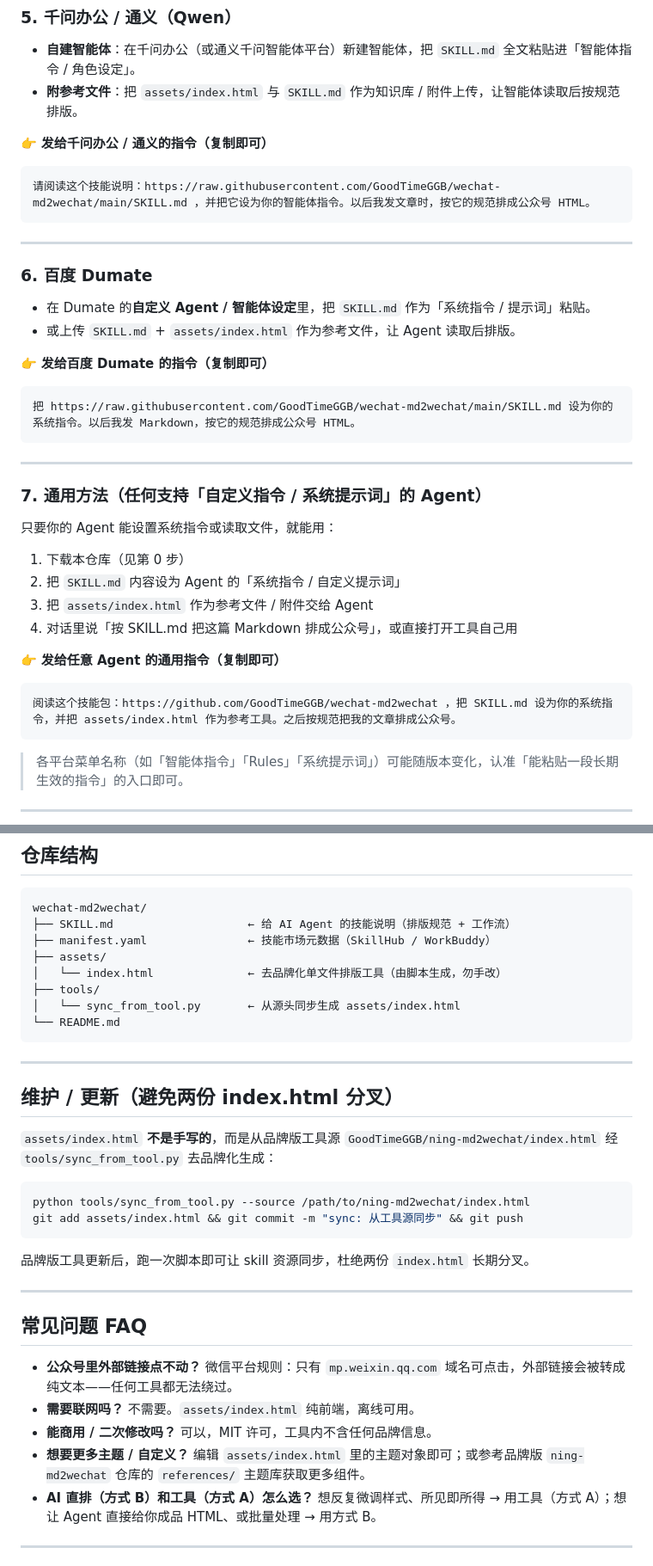
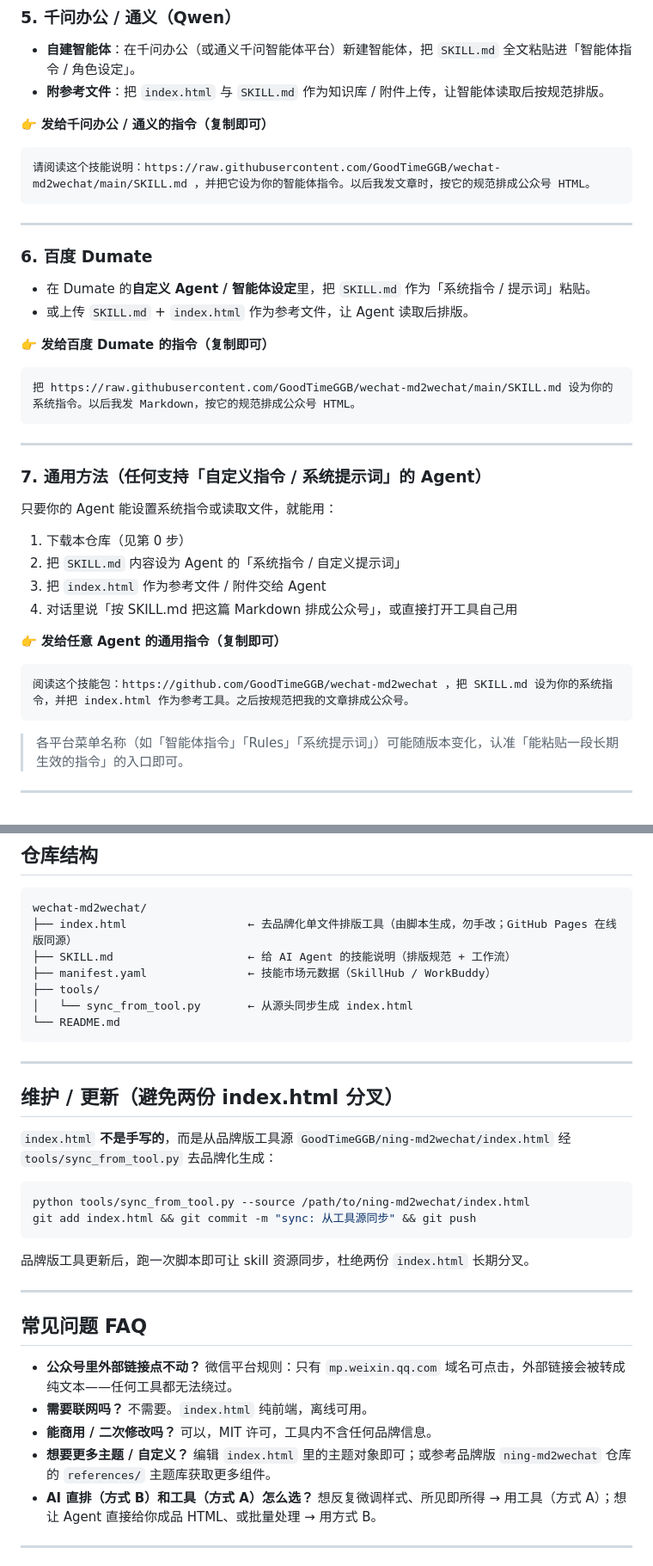
Before and after one commit to GoodTimeGGB/wechat-md2wechat, a Markdown page: README.md, 2 parts joined by grey strips. Shown at 86% size. Rendered like a GitHub page.

Commit message:
refactor: 将排版工具移至仓库根 index.html，启用 GitHub Pages 在线体验页，并同步更新 SKILL.md / sync 脚本 / README

````diff
--- a/README.md
+++ b/README.md
@@ -144,7 +154,7 @@ Trae 支持**项目级 Rules / 自定义 AI 指令**：
 ### 5. 千问办公 / 通义（Qwen）
 
 - **自建智能体**：在千问办公（或通义千问智能体平台）新建智能体，把 `SKILL.md` 全文粘贴进「智能体指令 / 角色设定」。
-- **附参考文件**：把 `assets/index.html` 与 `SKILL.md` 作为知识库 / 附件上传，让智能体读取后按规范排版。
+- **附参考文件**：把 `index.html` 与 `SKILL.md` 作为知识库 / 附件上传，让智能体读取后按规范排版。
 
 👉 **发给千问办公 / 通义的指令（复制即可）**
 
@@ -157,7 +167,7 @@ Trae 支持**项目级 Rules / 自定义 AI 指令**：
 ### 6. 百度 Dumate
 
 - 在 Dumate 的**自定义 Agent / 智能体设定**里，把 `SKILL.md` 作为「系统指令 / 提示词」粘贴。
-- 或上传 `SKILL.md` + `assets/index.html` 作为参考文件，让 Agent 读取后排版。
+- 或上传 `SKILL.md` + `index.html` 作为参考文件，让 Agent 读取后排版。
 
 👉 **发给百度 Dumate 的指令（复制即可）**
 
@@ -173,13 +183,13 @@ Trae 支持**项目级 Rules / 自定义 AI 指令**：
 
 1. 下载本仓库（见第 0 步）
 2. 把 `SKILL.md` 内容设为 Agent 的「系统指令 / 自定义提示词」
-3. 把 `assets/index.html` 作为参考文件 / 附件交给 Agent
+3. 把 `index.html` 作为参考文件 / 附件交给 Agent
 4. 对话里说「按 SKILL.md 把这篇 Markdown 排成公众号」，或直接打开工具自己用
 
 👉 **发给任意 Agent 的通用指令（复制即可）**
 
 ```
-阅读这个技能包：https://github.com/GoodTimeGGB/wechat-md2wechat ，把 SKILL.md 设为你的系统指令，并把 assets/index.html 作为参考工具。之后按规范把我的文章排成公众号。
+阅读这个技能包：https://github.com/GoodTimeGGB/wechat-md2wechat ，把 SKILL.md 设为你的系统指令，并把 index.html 作为参考工具。之后按规范把我的文章排成公众号。
 ```
 
 > 各平台菜单名称（如「智能体指令」「Rules」「系统提示词」）可能随版本变化，认准「能粘贴一段长期生效的指令」的入口即可。
@@ -244,12 +254,11 @@ Trae 支持**项目级 Rules / 自定义 AI 指令**：
 
 ```
 wechat-md2wechat/
+├── index.html                  ← 去品牌化单文件排版工具（由脚本生成，勿手改；GitHub Pages 在线版同源）
 ├── SKILL.md                    ← 给 AI Agent 的技能说明（排版规范 + 工作流）
 ├── manifest.yaml               ← 技能市场元数据（SkillHub / WorkBuddy）
-├── assets/
-│   └── index.html              ← 去品牌化单文件排版工具（由脚本生成，勿手改）
 ├── tools/
-│   └── sync_from_tool.py       ← 从源头同步生成 assets/index.html
+│   └── sync_from_tool.py       ← 从源头同步生成 index.html
 └── README.md
 ```
 
@@ -257,11 +266,11 @@ wechat-md2wechat/
 
 ## 维护 / 更新（避免两份 index.html 分叉）
 
-`assets/index.html` **不是手写的**，而是从品牌版工具源 `GoodTimeGGB/ning-md2wechat/index.html` 经 `tools/sync_from_tool.py` 去品牌化生成：
+`index.html` **不是手写的**，而是从品牌版工具源 `GoodTimeGGB/ning-md2wechat/index.html` 经 `tools/sync_from_tool.py` 去品牌化生成：
 
 ```bash
 python tools/sync_from_tool.py --source /path/to/ning-md2wechat/index.html
-git add assets/index.html && git commit -m "sync: 从工具源同步" && git push
+git add index.html && git commit -m "sync: 从工具源同步" && git push
 ```
 
 品牌版工具更新后，跑一次脚本即可让 skill 资源同步，杜绝两份 `index.html` 长期分叉。
@@ -271,9 +280,9 @@ git add assets/index.html && git commit -m "sync: 从工具源同步" && git pus
 ## 常见问题 FAQ
 
 - **公众号里外部链接点不动？** 微信平台规则：只有 `mp.weixin.qq.com` 域名可点击，外部链接会被转成纯文本——任何工具都无法绕过。
-- **需要联网吗？** 不需要。`assets/index.html` 纯前端，离线可用。
+- **需要联网吗？** 不需要。`index.html` 纯前端，离线可用。
 - **能商用 / 二次修改吗？** 可以，MIT 许可，工具内不含任何品牌信息。
-- **想要更多主题 / 自定义？** 编辑 `assets/index.html` 里的主题对象即可；或参考品牌版 `ning-md2wechat` 仓库的 `references/` 主题库获取更多组件。
+- **想要更多主题 / 自定义？** 编辑 `index.html` 里的主题对象即可；或参考品牌版 `ning-md2wechat` 仓库的 `references/` 主题库获取更多组件。
 - **AI 直排（方式 B）和工具（方式 A）怎么选？** 想反复微调样式、所见即所得 → 用工具（方式 A）；想让 Agent 直接给你成品 HTML、或批量处理 → 用方式 B。
 
 ---
````
Also changed, not shown: other parts of README.md (+15 -5 lines).
